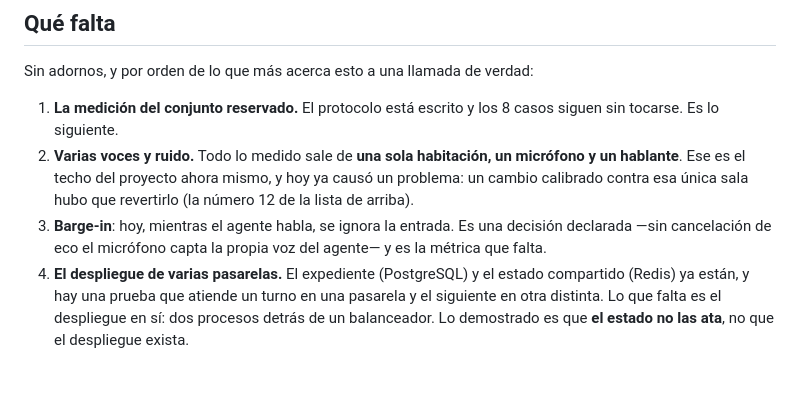
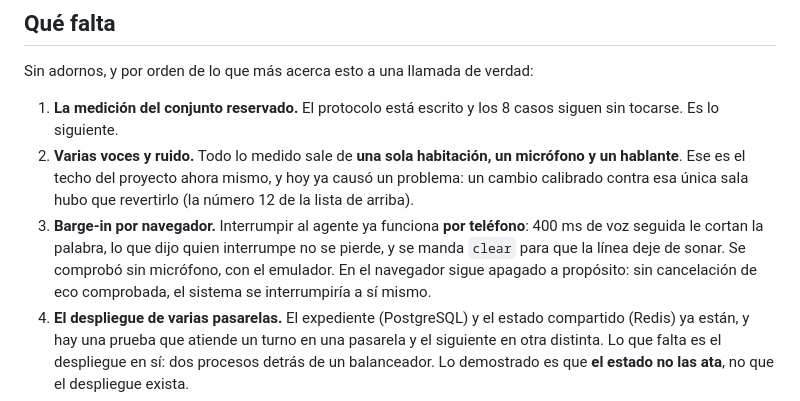
Before and after one commit to acromaticodiego/banking-voice-agent, a Markdown page: README.md, the part around the change. Rendered like a GitHub page; blank space fills up the shorter version.

```diff
--- a/README.md
+++ b/README.md
@@ -504,9 +504,12 @@ Sin adornos, y por orden de lo que más acerca esto a una llamada de verdad:
    micrófono y un hablante**. Ese es el techo del proyecto ahora mismo, y hoy
    ya causó un problema: un cambio calibrado contra esa única sala hubo que
    revertirlo (la número 12 de la lista de arriba).
-3. **Barge-in**: hoy, mientras el agente habla, se ignora la entrada. Es una
-   decisión declarada —sin cancelación de eco el micrófono capta la propia voz
-   del agente— y es la métrica que falta.
+3. **Barge-in por navegador.** Interrumpir al agente ya funciona **por
+   teléfono**: 400 ms de voz seguida le cortan la palabra, lo que dijo quien
+   interrumpe no se pierde, y se manda `clear` para que la línea deje de sonar.
+   Se comprobó sin micrófono, con el emulador. En el navegador sigue apagado a
+   propósito: sin cancelación de eco comprobada, el sistema se interrumpiría a
+   sí mismo.
 4. **El despliegue de varias pasarelas.** El expediente (PostgreSQL) y el
    estado compartido (Redis) ya están, y hay una prueba que atiende un turno en
    una pasarela y el siguiente en otra distinta. Lo que falta es el despliegue
```
Also changed, not shown: CLAUDE.md (+30 -6 lines).
